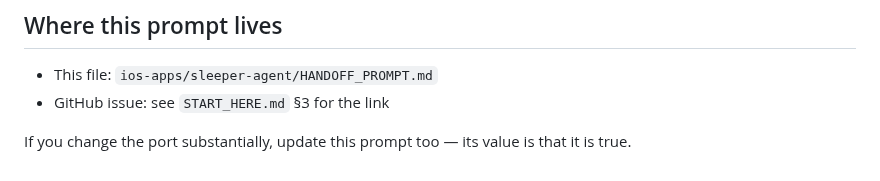
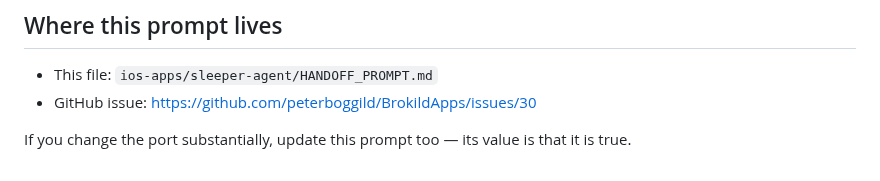
Before and after one commit to peterboggild/BrokildApps, a Markdown page: ios-apps/sleeper-agent/HANDOFF_PROMPT.md, the part around the change. Drawn GitHub-style.

```diff
--- a/ios-apps/sleeper-agent/HANDOFF_PROMPT.md
+++ b/ios-apps/sleeper-agent/HANDOFF_PROMPT.md
@@ -155,7 +155,7 @@ is a design intention, not a measurement.
 ## Where this prompt lives
 
 - This file: `ios-apps/sleeper-agent/HANDOFF_PROMPT.md`
-- GitHub issue: see `START_HERE.md` §3 for the link
+- GitHub issue: https://github.com/peterboggild/BrokildApps/issues/30
 
 If you change the port substantially, update this prompt too — its value is
 that it is true.
```
Also changed, not shown: README.md (+4 -0 lines), ios-apps/sleeper-agent/START_HERE.md (+12 -1 lines).
